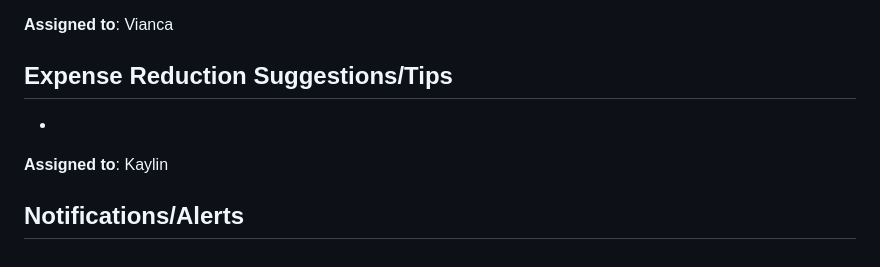
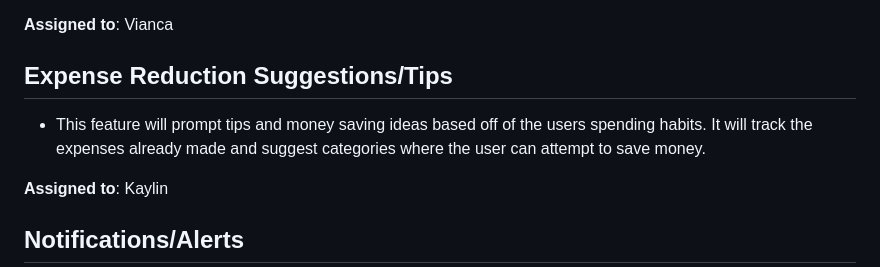
Before and after one commit to viancavarma/326-Team-5, a Markdown page: m2/features.md, the part around the change. Rendered like a GitHub page.

```diff
--- a/m2/features.md
+++ b/m2/features.md
@@ -25,7 +25,7 @@ The Savings Challenge Badges feature introduces a gamified aspect to the user’
 
 ## Expense Reduction Suggestions/Tips
 
--
+- This feature will prompt tips and money saving ideas based off of the users spending habits. It will track the expenses already made and suggest categories where the user can attempt to save money.
 
 **Assigned to**: Kaylin
 
```
